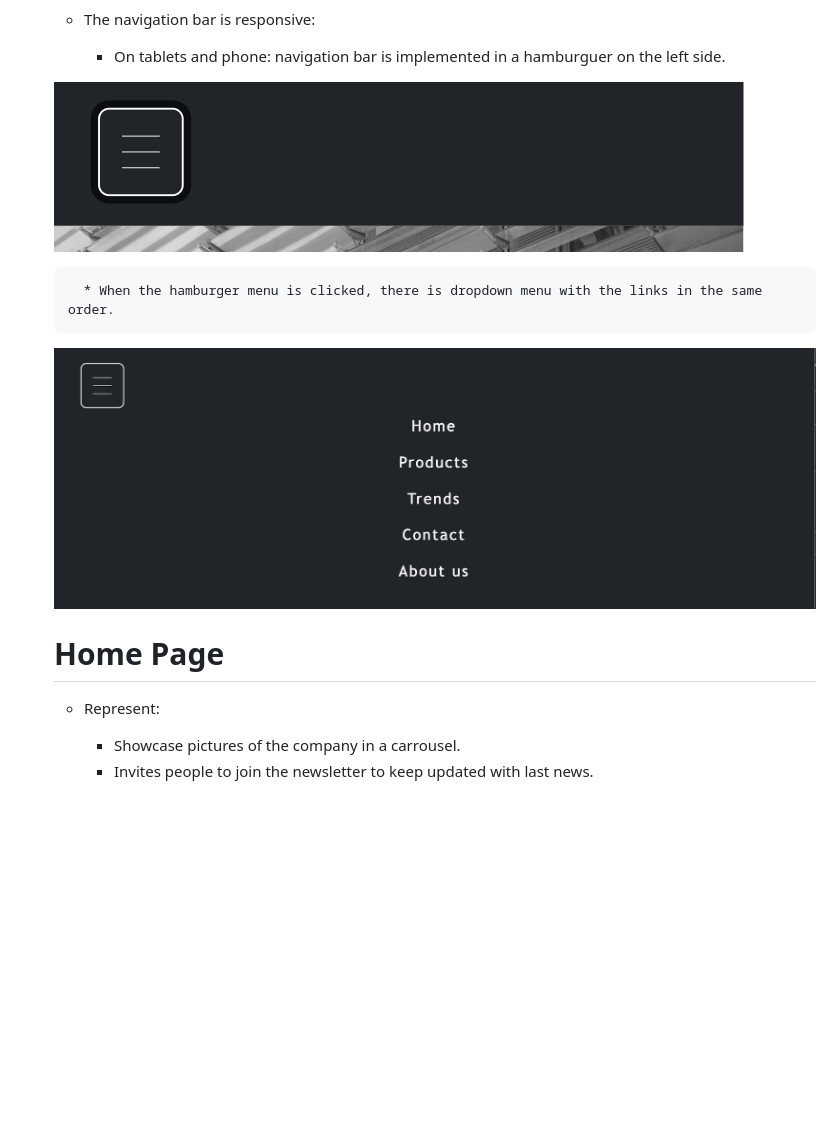
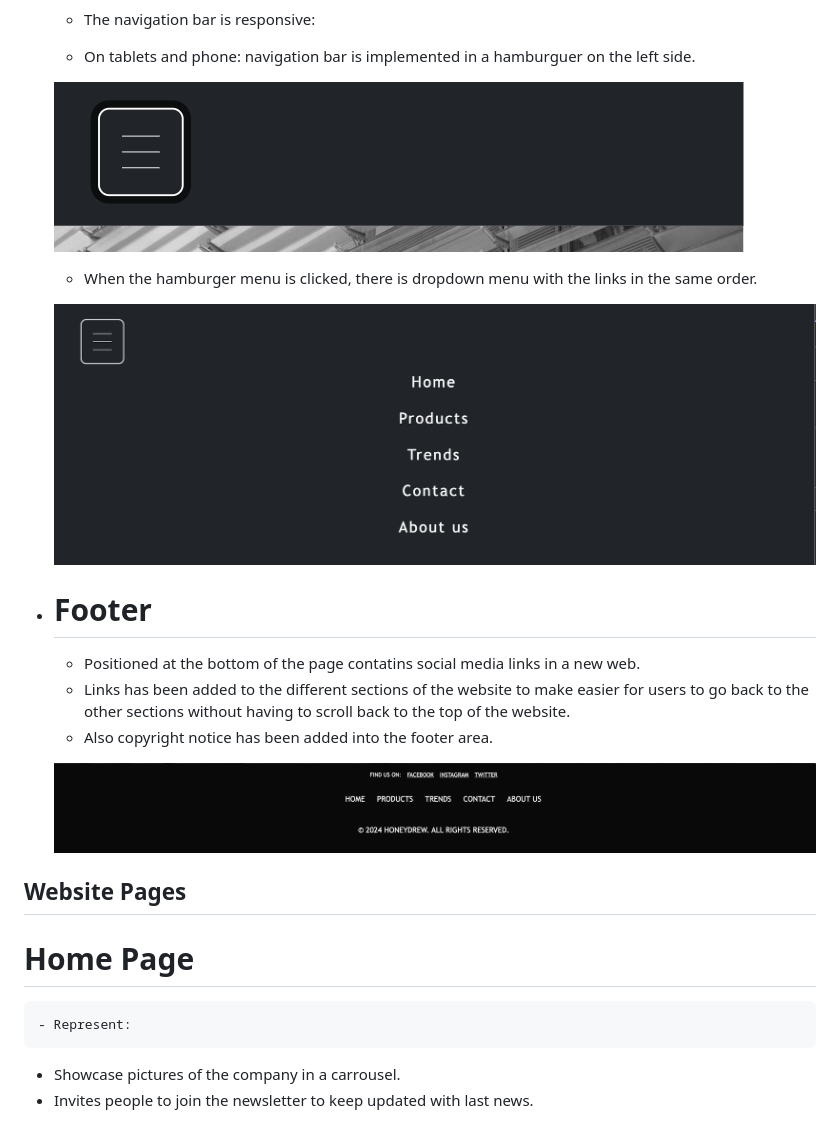
Before and after one commit to agui2393/HoneyDrew, a Markdown page: README.md, the part around the change printed below. Rendered like a GitHub page; pictures changed too: documentation/footer.png (added); blank space fills up the shorter version.

```diff
--- a/README.md
+++ b/README.md
@@ -34,7 +34,8 @@ Check out our website at the following [link] (https://github.com/agui2393/Honey
     ![NavBar desktop](documentation/navbar_bigscreen.png)
 
     - The navigation bar is responsive:
-        * On tablets and phone: navigation bar is implemented in a hamburguer on the left side.
+
+    * On tablets and phone: navigation bar is implemented in a hamburguer on the left side.
 
 
 
@@ -42,15 +43,29 @@ Check out our website at the following [link] (https://github.com/agui2393/Honey
 
 
 
-        * When the hamburger menu is clicked, there is dropdown menu with the links in the same order.
+    * When the hamburger menu is clicked, there is dropdown menu with the links in the same order.
 
 
     ![NavBar Open](documentation/navbar_ipad.png)
 
-    # Home Page
+
++ # Footer
+
+    - Positioned at the bottom of the page contatins social media links in a new web.
+    - Links has been added to the different sections of the website to make easier for users to go back to the other sections without having to scroll back to the top of the website.
+    - Also copyright notice has been added into the footer area.
+
+    ![Footer](documentation/footer.png)
+
+
+
+## Website Pages
+
+
+# Home Page
 
     - Represent:
 
-      * Showcase pictures of the company in a carrousel.
-      * Invites people to join the newsletter to keep updated with last news.
+   * Showcase pictures of the company in a carrousel.
+   * Invites people to join the newsletter to keep updated with last news.
 
```
Also changed, not shown: other parts of README.md (+40 -7 lines), documentation/newsletter.png (added), 4 other files.
